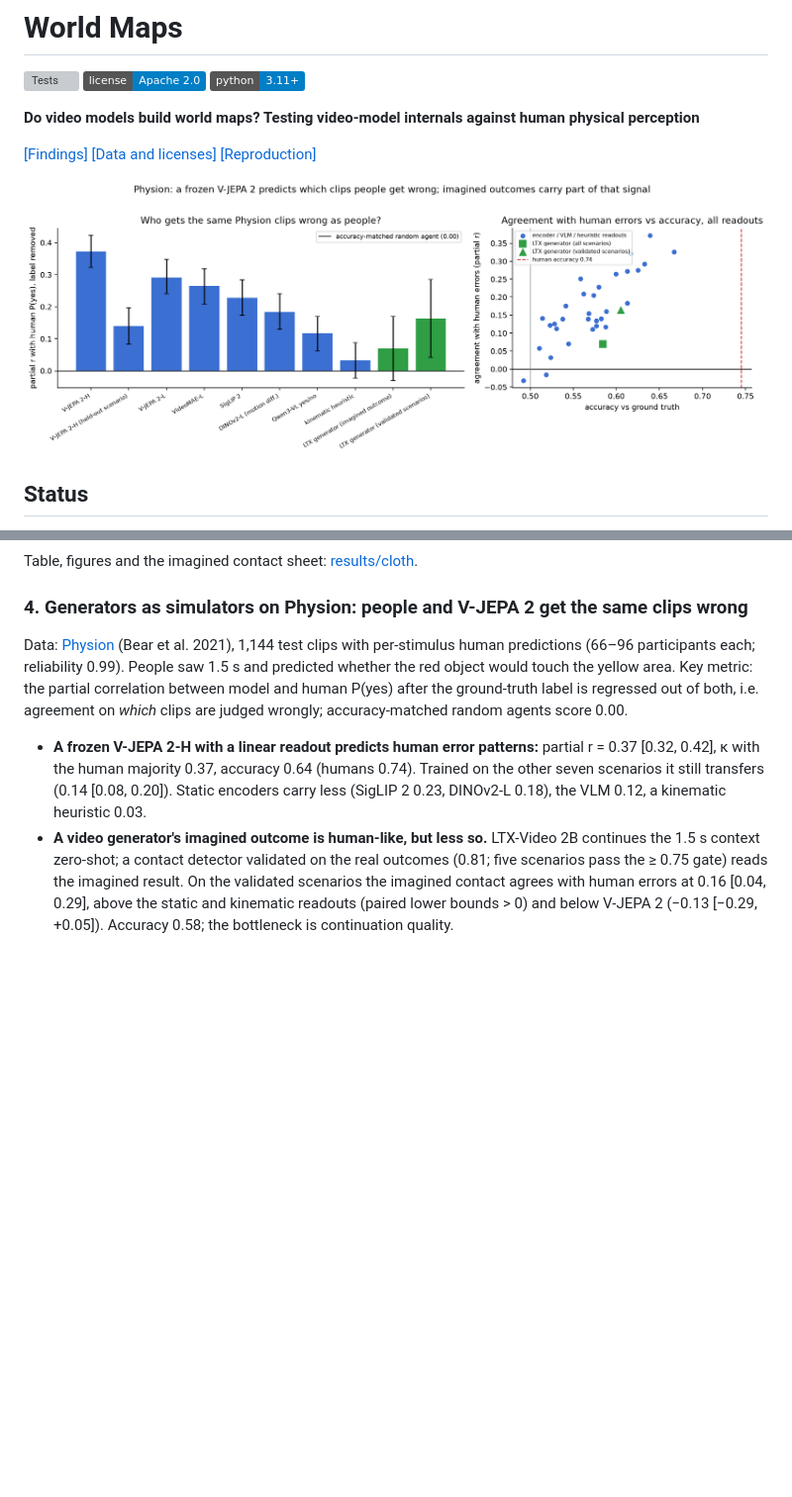
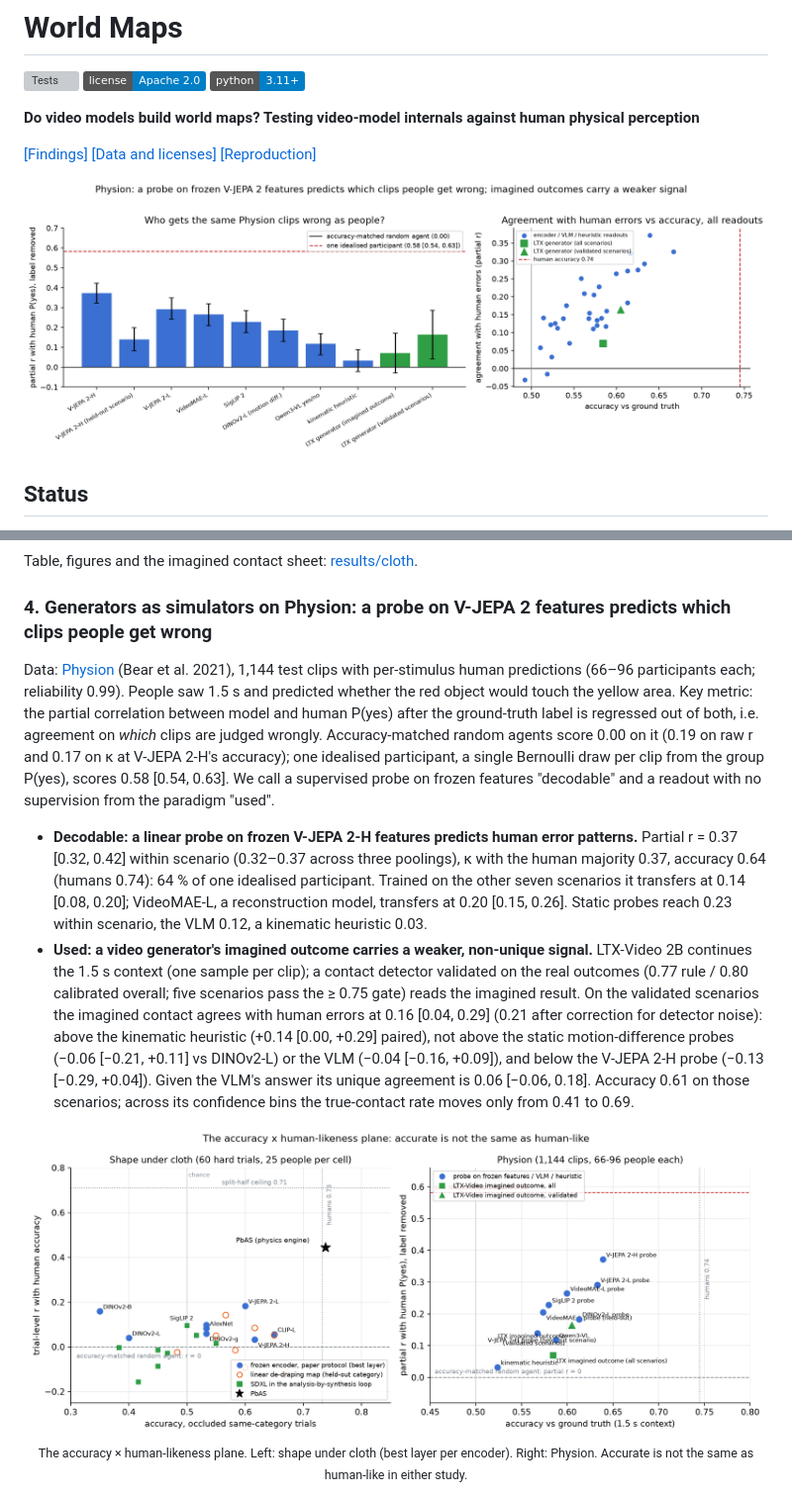
Before and after one commit to physicalreasoning/world-maps, a Markdown page: README.md, 2 parts joined by grey strips. Shown at 99% size. Rendered like a GitHub page; pictures changed too: docs/figures/physion_error_agreement.png, docs/figures/plane.png (added); badges without logos; blank space fills up the shorter version; grey boxes are pictures that could not be loaded.

Commit message:
Review corrections: detector accuracy, generator comparators, selection disclosure, participant ceiling, plane figure

```diff
--- a/README.md
+++ b/README.md
@@ -68,12 +68,15 @@ Data: [Yildirim et al. (2024)](https://www.nature.com/articles/s41562-023-01759-
 
 Table, figures and the imagined contact sheet: [results/cloth](results/cloth/cloth_results.md).
 
-### 4. Generators as simulators on Physion: people and V-JEPA 2 get the same clips wrong
+### 4. Generators as simulators on Physion: a probe on V-JEPA 2 features predicts which clips people get wrong
 
-Data: [Physion](https://github.com/cogtoolslab/physics-benchmarking-neurips2021) (Bear et al. 2021), 1,144 test clips with per-stimulus human predictions (66–96 participants each; reliability 0.99). People saw 1.5 s and predicted whether the red object would touch the yellow area. Key metric: the partial correlation between model and human P(yes) after the ground-truth label is regressed out of both, i.e. agreement on *which* clips are judged wrongly; accuracy-matched random agents score 0.00.
+Data: [Physion](https://github.com/cogtoolslab/physics-benchmarking-neurips2021) (Bear et al. 2021), 1,144 test clips with per-stimulus human predictions (66–96 participants each; reliability 0.99). People saw 1.5 s and predicted whether the red object would touch the yellow area. Key metric: the partial correlation between model and human P(yes) after the ground-truth label is regressed out of both, i.e. agreement on *which* clips are judged wrongly. Accuracy-matched random agents score 0.00 on it (0.19 on raw r and 0.17 on κ at V-JEPA 2-H's accuracy); one idealised participant, a single Bernoulli draw per clip from the group P(yes), scores 0.58 [0.54, 0.63]. We call a supervised probe on frozen features "decodable" and a readout with no supervision from the paradigm "used".
 
-- **A frozen V-JEPA 2-H with a linear readout predicts human error patterns:** partial r = 0.37 [0.32, 0.42], κ with the human majority 0.37, accuracy 0.64 (humans 0.74). Trained on the other seven scenarios it still transfers (0.14 [0.08, 0.20]). Static encoders carry less (SigLIP 2 0.23, DINOv2-L 0.18), the VLM 0.12, a kinematic heuristic 0.03.
-- **A video generator's imagined outcome is human-like, but less so.** LTX-Video 2B continues the 1.5 s context zero-shot; a contact detector validated on the real outcomes (0.81; five scenarios pass the ≥ 0.75 gate) reads the imagined result. On the validated scenarios the imagined contact agrees with human errors at 0.16 [0.04, 0.29], above the static and kinematic readouts (paired lower bounds > 0) and below V-JEPA 2 (−0.13 [−0.29, +0.05]). Accuracy 0.58; the bottleneck is continuation quality.
+- **Decodable: a linear probe on frozen V-JEPA 2-H features predicts human error patterns.** Partial r = 0.37 [0.32, 0.42] within scenario (0.32–0.37 across three poolings), κ with the human majority 0.37, accuracy 0.64 (humans 0.74): 64 % of one idealised participant. Trained on the other seven scenarios it transfers at 0.14 [0.08, 0.20]; VideoMAE-L, a reconstruction model, transfers at 0.20 [0.15, 0.26]. Static probes reach 0.23 within scenario, the VLM 0.12, a kinematic heuristic 0.03.
+- **Used: a video generator's imagined outcome carries a weaker, non-unique signal.** LTX-Video 2B continues the 1.5 s context (one sample per clip); a contact detector validated on the real outcomes (0.77 rule / 0.80 calibrated overall; five scenarios pass the ≥ 0.75 gate) reads the imagined result. On the validated scenarios the imagined contact agrees with human errors at 0.16 [0.04, 0.29] (0.21 after correction for detector noise): above the kinematic heuristic (+0.14 [0.00, +0.29] paired), not above the static motion-difference probes (−0.06 [−0.21, +0.11] vs DINOv2-L) or the VLM (−0.04 [−0.16, +0.09]), and below the V-JEPA 2-H probe (−0.13 [−0.29, +0.04]). Given the VLM's answer its unique agreement is 0.06 [−0.06, 0.18]. Accuracy 0.61 on those scenarios; across its confidence bins the true-contact rate moves only from 0.41 to 0.69.
+
+<p align="center"><img src="docs/figures/plane.png" alt="Accuracy x human-likeness plane for cloth and Physion" width="100%"><br>
+<sub>The accuracy × human-likeness plane. Left: shape under cloth (best layer per encoder). Right: Physion. Accurate is not the same as human-like in either study.</sub></p>
 
 <p align="center"><img src="docs/figures/physion_generated_last_frames.png" alt="Last frames of LTX-Video continuations" width="100%"><br>
 <sub>Last frames of LTX-Video continuations of the 1.5 s context (collide scenario); the contact detector reads these.</sub></p>
```
Also changed, not shown: FINDINGS.md (+10 -3 lines), 1 other file.
